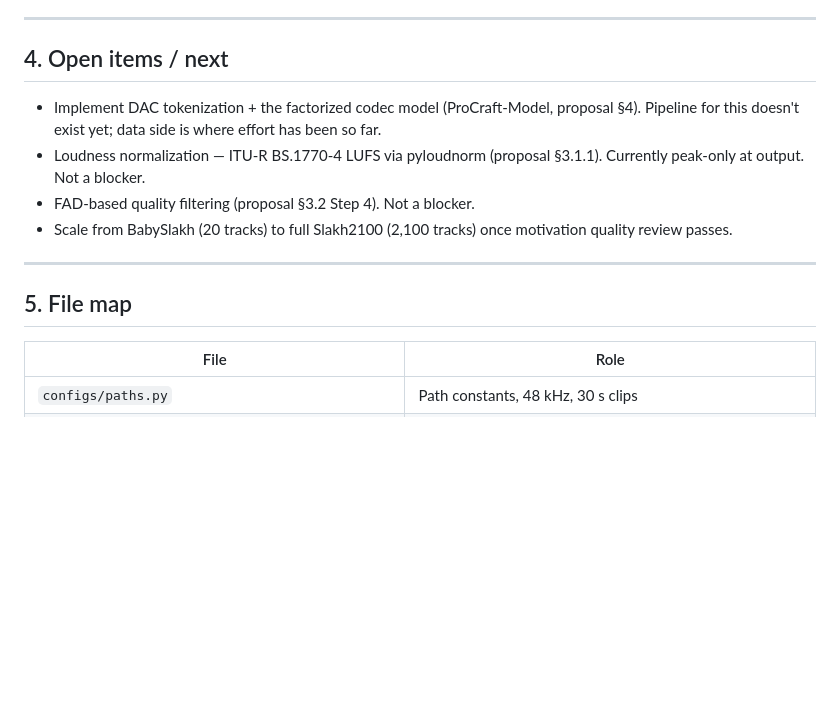
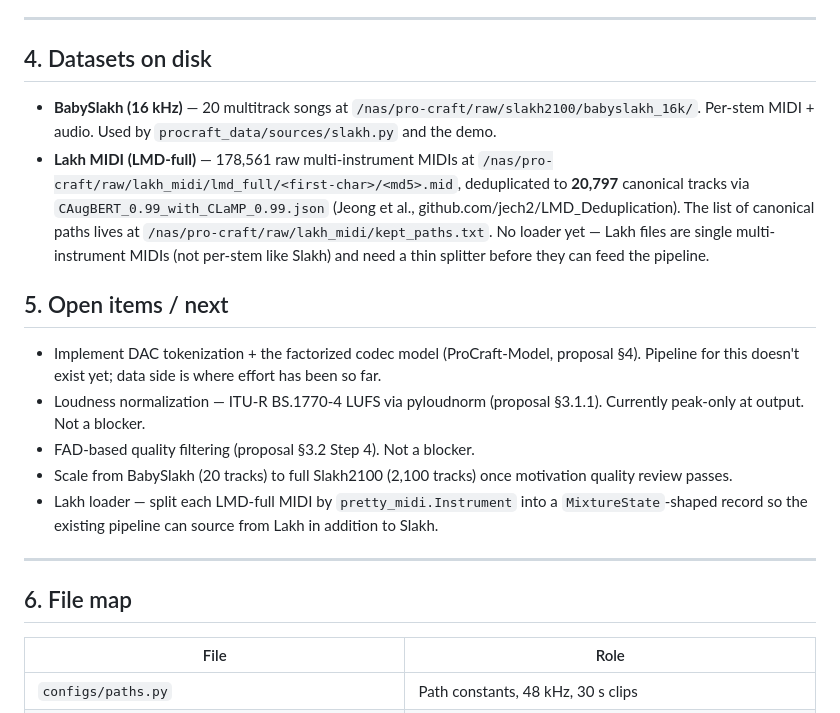
Before and after one commit to barry-mir/procraft-dev, a Markdown page: IMPLEMENTATION.md, the part around the change. GitHub-like rendering; blank space fills up the shorter version.

Commit message:
Add LMD-full dedup index; document Lakh data layout
Downloaded LMD-full (1.7 GB tarball, 178,561 raw MIDIs) to
/nas/pro-craft/raw/lakh_midi/lmd_full/ and applied the
CAugBERT_0.99_with_CLaMP_0.99.json dedup filter (Jeong et al.,
github.com/jech2/LMD_Deduplication) to keep one canonical track per
near-duplicate group: 20,797 canonical paths written to kept_paths.txt
(zero misses against the filter list).

IMPLEMENTATION.md gains a new §4 "Datasets on disk" section listing
both BabySlakh (the existing Slakh-loader source) and Lakh (no loader
yet); §5 "Open items" gets a new bullet for the Lakh loader. Section
numbering shifts: prior §4/§5 → §5/§6.

The Lakh files are single multi-instrument MIDIs rather than the
per-stem layout Slakh ships, so a thin splitter (one TrackState per
pretty_midi.Instrument) is the next step before Lakh can feed the
pipeline.

Co-Authored-By: Claude Opus 4.7 (1M context) <noreply@anthropic.com>

```diff
--- a/IMPLEMENTATION.md
+++ b/IMPLEMENTATION.md
@@ -347,7 +347,22 @@ targets are NOT honored — simplification).
 
 ---
 
-## 4. Open items / next
+## 4. Datasets on disk
+
+- **BabySlakh (16 kHz)** — 20 multitrack songs at
+  `/nas/pro-craft/raw/slakh2100/babyslakh_16k/`. Per-stem MIDI + audio.
+  Used by ``procraft_data/sources/slakh.py`` and the demo.
+- **Lakh MIDI (LMD-full)** — 178,561 raw multi-instrument MIDIs at
+  `/nas/pro-craft/raw/lakh_midi/lmd_full/<first-char>/<md5>.mid`,
+  deduplicated to **20,797** canonical tracks via
+  ``CAugBERT_0.99_with_CLaMP_0.99.json`` (Jeong et al.,
+  github.com/jech2/LMD_Deduplication). The list of canonical paths
+  lives at ``/nas/pro-craft/raw/lakh_midi/kept_paths.txt``. No loader
+  yet — Lakh files are single multi-instrument MIDIs (not per-stem
+  like Slakh) and need a thin splitter before they can feed the
+  pipeline.
+
+## 5. Open items / next
 
 - Implement DAC tokenization + the factorized codec model (ProCraft-Model,
   proposal §4). Pipeline for this doesn't exist yet; data side is where
@@ -357,10 +372,13 @@ targets are NOT honored — simplification).
 - FAD-based quality filtering (proposal §3.2 Step 4). Not a blocker.
 - Scale from BabySlakh (20 tracks) to full Slakh2100 (2,100 tracks) once
   motivation quality review passes.
+- Lakh loader — split each LMD-full MIDI by ``pretty_midi.Instrument``
+  into a `MixtureState`-shaped record so the existing pipeline can
+  source from Lakh in addition to Slakh.
 
 ---
 
-## 5. File map
+## 6. File map
 
 | File | Role |
 |---|---|
```
